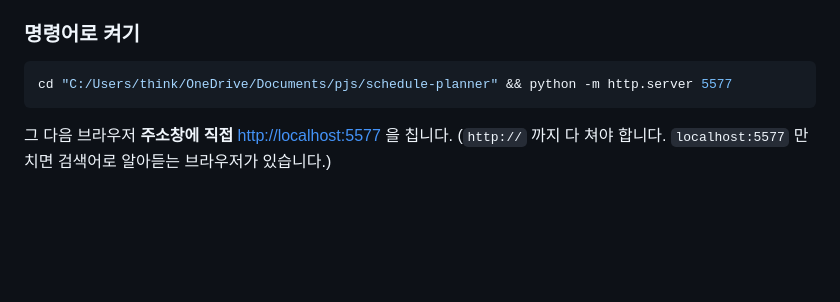
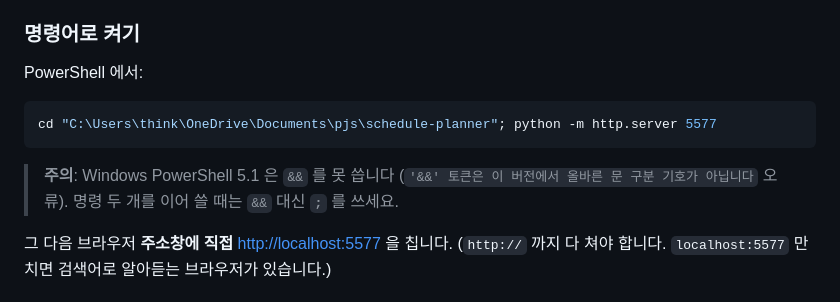
Before and after one commit to thinkedbrian/beomseo-s-dashin-highschool-plan, a Markdown page: README.md, the part around the change. GitHub-like rendering; blank space fills up the shorter version.

Commit message:
README: PowerShell 에서 && 대신 ; 를 쓰도록 수정
Windows PowerShell 5.1 은 && 를 구문 구분자로 받지 않아
안내한 명령어가 그대로 실패했다.

Co-Authored-By: Claude Opus 5 <noreply@anthropic.com>

````diff
--- a/README.md
+++ b/README.md
@@ -213,9 +213,15 @@ ES 모듈을 쓰기 때문에 **`index.html` 을 더블클릭하면 열리지
 
 ### 명령어로 켜기
 
-```bash
-cd "C:/Users/think/OneDrive/Documents/pjs/schedule-planner" && python -m http.server 5577
+PowerShell 에서:
+
+```powershell
+cd "C:\Users\think\OneDrive\Documents\pjs\schedule-planner"; python -m http.server 5577
 ```
+
+> **주의**: Windows PowerShell 5.1 은 `&&` 를 못 씁니다
+> (`'&&' 토큰은 이 버전에서 올바른 문 구분 기호가 아닙니다` 오류).
+> 명령 두 개를 이어 쓸 때는 `&&` 대신 **`;`** 를 쓰세요.
 
 그 다음 브라우저 **주소창에 직접** <http://localhost:5577> 을 칩니다.
 (`http://` 까지 다 쳐야 합니다. `localhost:5577` 만 치면 검색어로 알아듣는 브라우저가 있습니다.)
````
